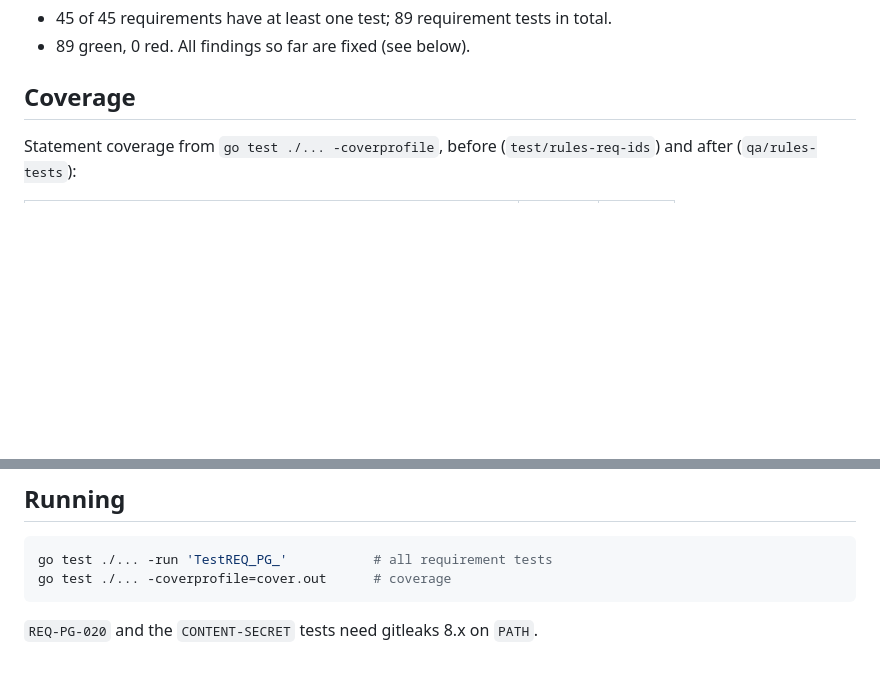
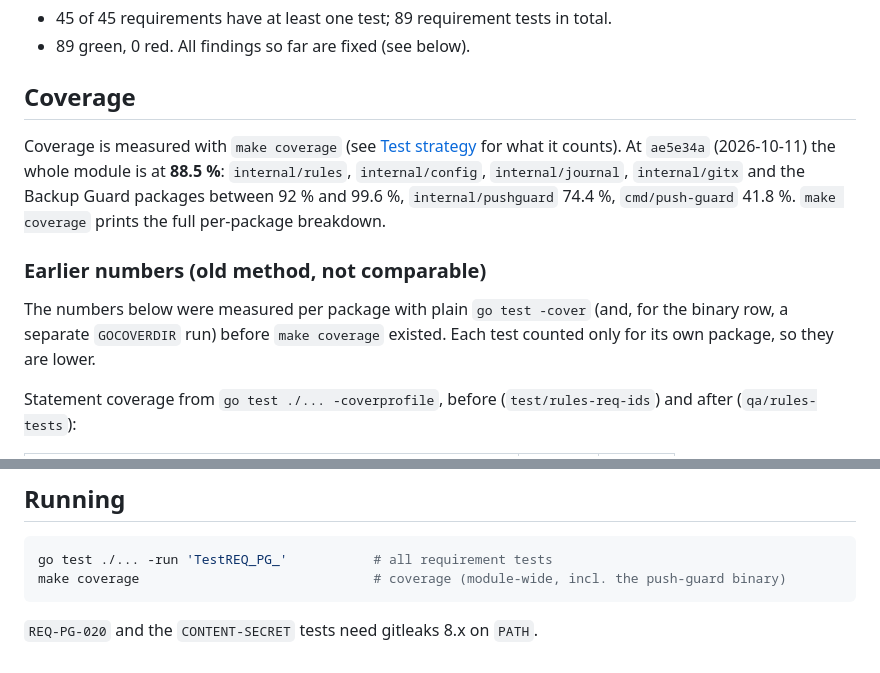
Before and after one commit to pihme/git-warden, a Markdown page: docs/push-guard-testspec.md, 2 parts joined by grey strips. GitHub-like rendering; blank space fills up the shorter version.

Commit message:
docs: coverage is measured with make coverage (88.5 % at ae5e34a); old per-package numbers marked

````diff
--- a/docs/push-guard-testspec.md
+++ b/docs/push-guard-testspec.md
@@ -10,6 +10,12 @@ Status is as of `main` @ `f223de4` plus branch `qa/journal-tests` (5.10.2026). *
 - 89 green, 0 red. All findings so far are fixed (see below).
 
 ## Coverage
+
+Coverage is measured with `make coverage` (see [Test strategy](test-strategy.md#layers) for what it counts). At `ae5e34a` (2026-10-11) the whole module is at **88.5 %**: `internal/rules`, `internal/config`, `internal/journal`, `internal/gitx` and the Backup Guard packages between 92 % and 99.6 %, `internal/pushguard` 74.4 %, `cmd/push-guard` 41.8 %. `make coverage` prints the full per-package breakdown.
+
+### Earlier numbers (old method, not comparable)
+
+The numbers below were measured per package with plain `go test -cover` (and, for the binary row, a separate `GOCOVERDIR` run) before `make coverage` existed. Each test counted only for its own package, so they are lower.
 
 Statement coverage from `go test ./... -coverprofile`, before (`test/rules-req-ids`) and after (`qa/rules-tests`):
 
@@ -293,7 +299,7 @@ The remaining uncovered statements in `internal/rules` (49 of 739) are `if err !
 
 ```sh
 go test ./... -run 'TestREQ_PG_'           # all requirement tests
-go test ./... -coverprofile=cover.out      # coverage
+make coverage                              # coverage (module-wide, incl. the push-guard binary)
 ```
 
 `REQ-PG-020` and the `CONTENT-SECRET` tests need gitleaks 8.x on `PATH`.
````
Also changed, not shown: docs/backup-guard-testspec.md (+7 -1 lines), docs/test-strategy.md (+1 -1 lines).
